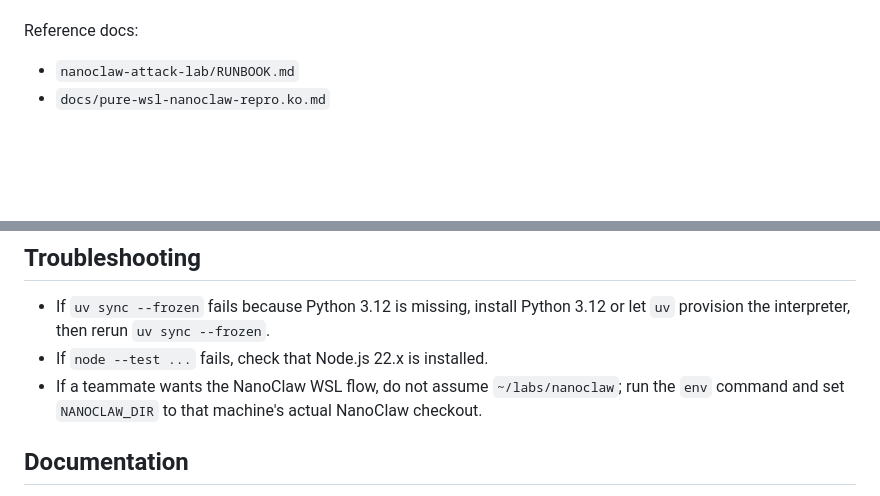
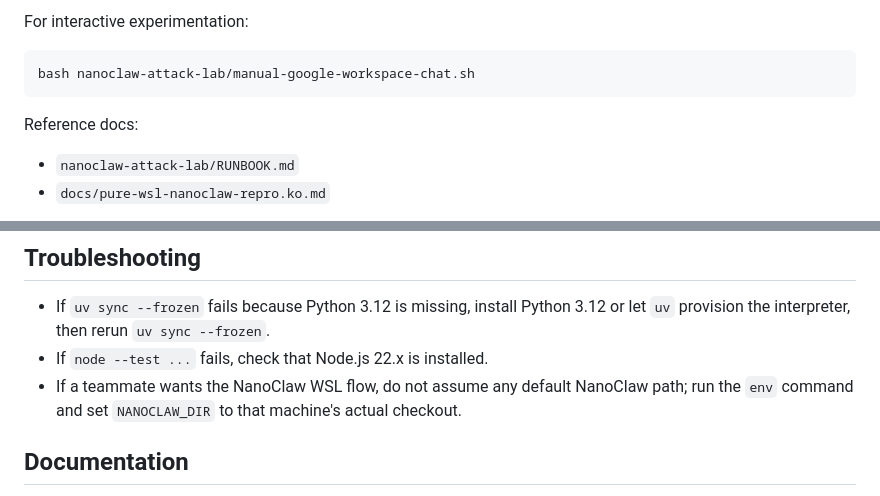
Before and after one commit to Stanl2y/ClawLabs, a Markdown page: README.md, 2 parts joined by grey strips. Rendered like a GitHub page; blank space fills up the shorter version.

````diff
--- a/README.md
+++ b/README.md
@@ -168,3 +225,8 @@ If `node` and `pnpm` are already on `PATH`, `NODE_BIN_DIR` can be left empty. `G
+For interactive experimentation:
+
+```bash
+bash nanoclaw-attack-lab/manual-google-workspace-chat.sh
+```
 
 Reference docs:
 
@@ -200,7 +262,7 @@ Reference:
 
 - If `uv sync --frozen` fails because Python 3.12 is missing, install Python 3.12 or let `uv` provision the interpreter, then rerun `uv sync --frozen`.
 - If `node --test ...` fails, check that Node.js 22.x is installed.
-- If a teammate wants the NanoClaw WSL flow, do not assume `~/labs/nanoclaw`; run the `env` command and set `NANOCLAW_DIR` to that machine's actual NanoClaw checkout.
+- If a teammate wants the NanoClaw WSL flow, do not assume any default NanoClaw path; run the `env` command and set `NANOCLAW_DIR` to that machine's actual checkout.
 
 ## Documentation
 
````
Also changed, not shown: other parts of README.md (+75 -18 lines).
